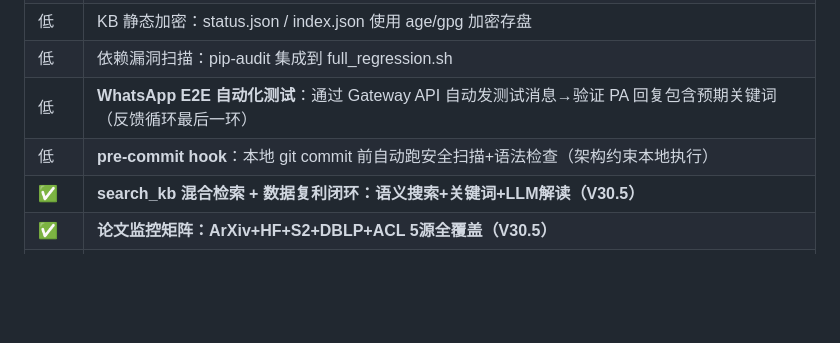
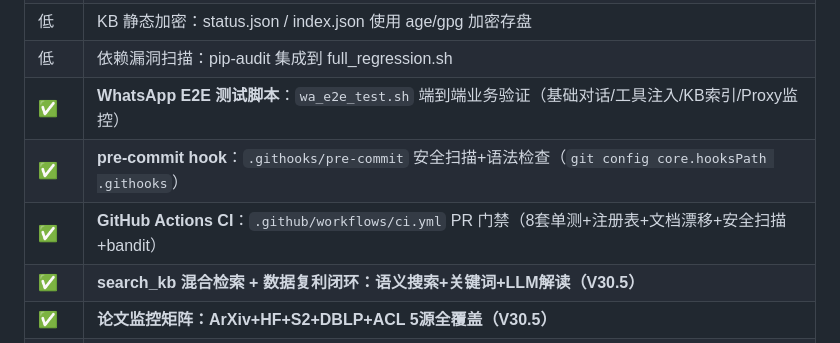
Before and after one commit to bisdom-cell/openclaw-model-bridge, a Markdown page: CLAUDE.md, the part around the change. Rendered like a GitHub page; blank space fills up the shorter version.

Commit message:
CLAUDE.md: 标记 E2E 测试 + pre-commit hook + CI 为已完成
https://claude.ai/code/session_019ghGvZMmGsuFFz7wiN7VTk

```diff
--- a/CLAUDE.md
+++ b/CLAUDE.md
@@ -388,8 +388,9 @@ grep -r "BSA[A-Za-z0-9]\{15,\}" . --include="*.py" --include="*.sh" --include="*
 | 低 | MM搜索接入对话：mm_search.py 注册为 OpenClaw tool |
 | 低 | KB 静态加密：status.json / index.json 使用 age/gpg 加密存盘 |
 | 低 | 依赖漏洞扫描：pip-audit 集成到 full_regression.sh |
-| 低 | **WhatsApp E2E 自动化测试**：通过 Gateway API 自动发测试消息→验证 PA 回复包含预期关键词（反馈循环最后一环） |
-| 低 | **pre-commit hook**：本地 git commit 前自动跑安全扫描+语法检查（架构约束本地执行） |
+| ✅ | **WhatsApp E2E 测试脚本**：`wa_e2e_test.sh` 端到端业务验证（基础对话/工具注入/KB索引/Proxy监控） |
+| ✅ | **pre-commit hook**：`.githooks/pre-commit` 安全扫描+语法检查（`git config core.hooksPath .githooks`） |
+| ✅ | **GitHub Actions CI**：`.github/workflows/ci.yml` PR 门禁（8套单测+注册表+文档漂移+安全扫描+bandit） |
 | ✅ | **search_kb 混合检索 + 数据复利闭环：语义搜索+关键词+LLM解读（V30.5）** |
 | ✅ | **论文监控矩阵：ArXiv+HF+S2+DBLP+ACL 5源全覆盖（V30.5）** |
 | ✅ | **三方宪法闭环验证：SOUL.md + status.json 实时同步 + PA 主动感知（V30.4）** |
```
